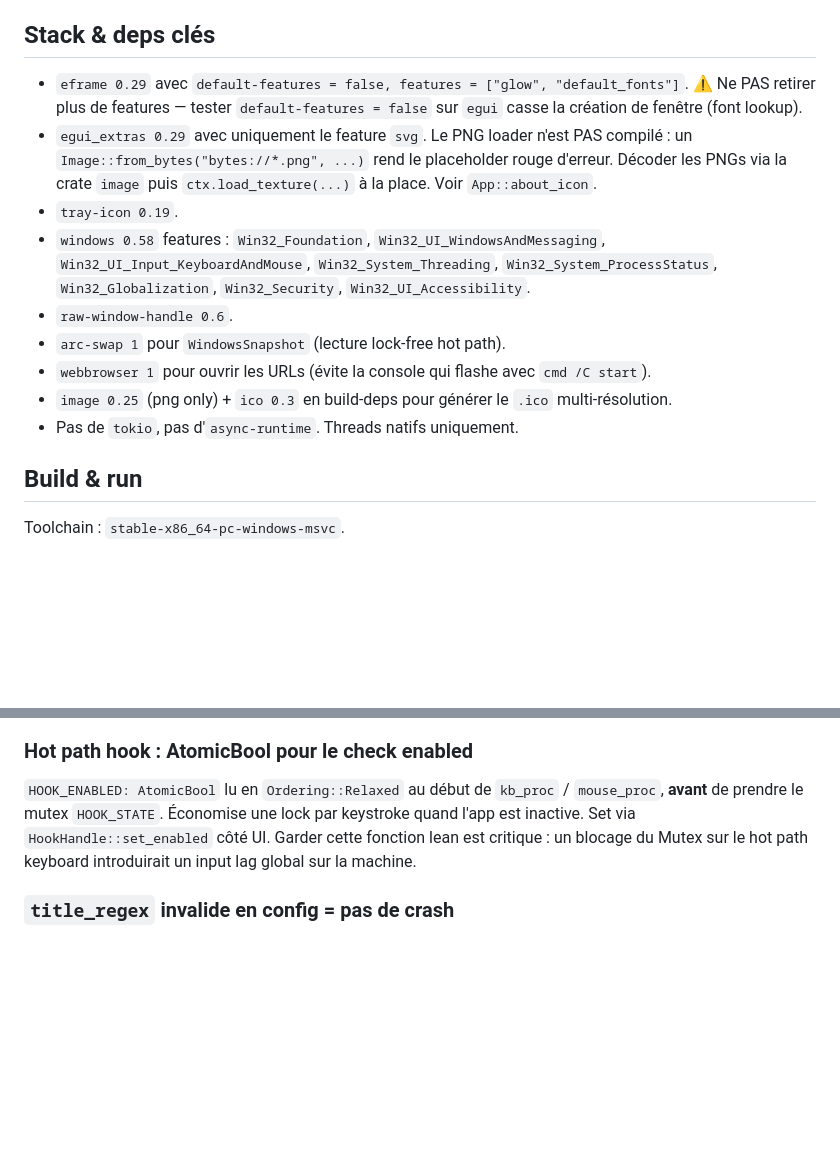
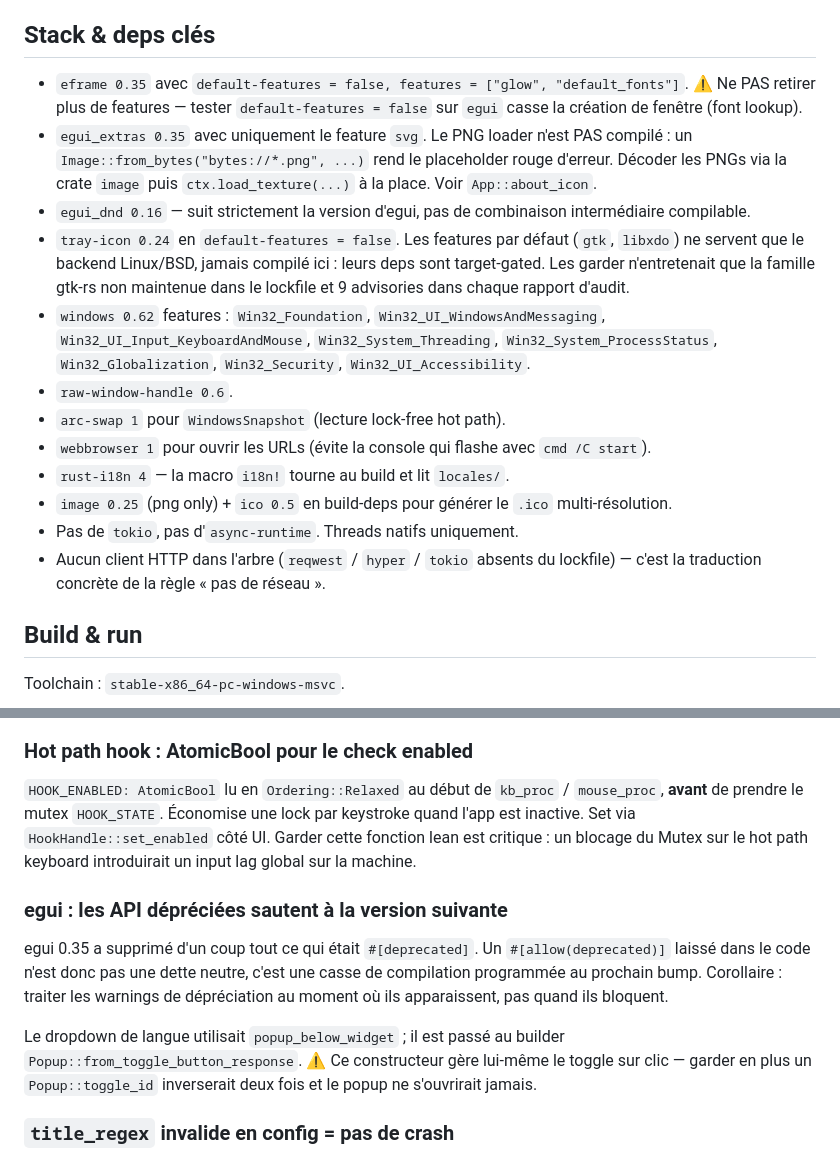
Before and after one commit to Loulouw/ROrganizer, a Markdown page: CLAUDE.md, 2 parts joined by grey strips. Rendered like a GitHub page; blank space fills up the shorter version.

```diff
--- a/CLAUDE.md
+++ b/CLAUDE.md
@@ -28,15 +29,21 @@ sans warning. À jour à la phase 15 (modal "À propos").
 
 ## Stack & deps clés
 
-- `eframe 0.29` avec `default-features = false, features = ["glow", "default_fonts"]`.
+- `eframe 0.35` avec `default-features = false, features = ["glow", "default_fonts"]`.
   ⚠ Ne PAS retirer plus de features — tester `default-features = false`
   sur `egui` casse la création de fenêtre (font lookup).
-- `egui_extras 0.29` avec uniquement le feature `svg`. Le PNG loader n'est
+- `egui_extras 0.35` avec uniquement le feature `svg`. Le PNG loader n'est
   PAS compilé : un `Image::from_bytes("bytes://*.png", ...)` rend le
   placeholder rouge d'erreur. Décoder les PNGs via la crate `image` puis
   `ctx.load_texture(...)` à la place. Voir `App::about_icon`.
-- `tray-icon 0.19`.
-- `windows 0.58` features : `Win32_Foundation`, `Win32_UI_WindowsAndMessaging`,
+- `egui_dnd 0.16` — suit strictement la version d'egui, pas de combinaison
+  intermédiaire compilable.
+- `tray-icon 0.24` en `default-features = false`. Les features par défaut
+  (`gtk`, `libxdo`) ne servent que le backend Linux/BSD, jamais compilé
+  ici : leurs deps sont target-gated. Les garder n'entretenait que la
+  famille gtk-rs non maintenue dans le lockfile et 9 advisories dans
+  chaque rapport d'audit.
+- `windows 0.62` features : `Win32_Foundation`, `Win32_UI_WindowsAndMessaging`,
   `Win32_UI_Input_KeyboardAndMouse`, `Win32_System_Threading`,
   `Win32_System_ProcessStatus`, `Win32_Globalization`, `Win32_Security`,
   `Win32_UI_Accessibility`.
@@ -44,9 +51,12 @@ sans warning. À jour à la phase 15 (modal "À propos").
 - `arc-swap 1` pour `WindowsSnapshot` (lecture lock-free hot path).
 - `webbrowser 1` pour ouvrir les URLs (évite la console qui flashe avec
   `cmd /C start`).
-- `image 0.25` (png only) + `ico 0.3` en build-deps pour générer le `.ico`
+- `rust-i18n 4` — la macro `i18n!` tourne au build et lit `locales/`.
+- `image 0.25` (png only) + `ico 0.5` en build-deps pour générer le `.ico`
   multi-résolution.
 - Pas de `tokio`, pas d'`async-runtime`. Threads natifs uniquement.
+- Aucun client HTTP dans l'arbre (`reqwest` / `hyper` / `tokio` absents du
+  lockfile) — c'est la traduction concrète de la règle « pas de réseau ».
 
 ## Build & run
 
@@ -188,6 +198,19 @@ fs::rename(tmp, path)?;
 critique : un blocage du Mutex sur le hot path keyboard introduirait un
 input lag global sur la machine.
 
+### egui : les API dépréciées sautent à la version suivante
+
+egui 0.35 a supprimé d'un coup tout ce qui était `#[deprecated]`. Un
+`#[allow(deprecated)]` laissé dans le code n'est donc pas une dette
+neutre, c'est une casse de compilation programmée au prochain bump.
+Corollaire : traiter les warnings de dépréciation au moment où ils
+apparaissent, pas quand ils bloquent.
+
+Le dropdown de langue utilisait `popup_below_widget` ; il est passé au
+builder `Popup::from_toggle_button_response`. ⚠ Ce constructeur gère
+lui-même le toggle sur clic — garder en plus un `Popup::toggle_id`
+inverserait deux fois et le popup ne s'ouvrirait jamais.
+
 ### `title_regex` invalide en config = pas de crash
 
 Le watcher panique si la regex utilisateur ne compile pas. La config
```
Also changed, not shown: other parts of CLAUDE.md (+67 -5 lines).
